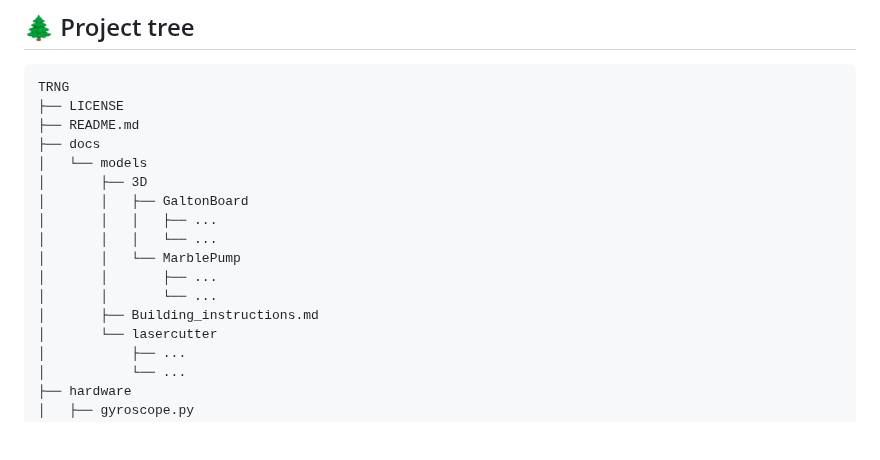
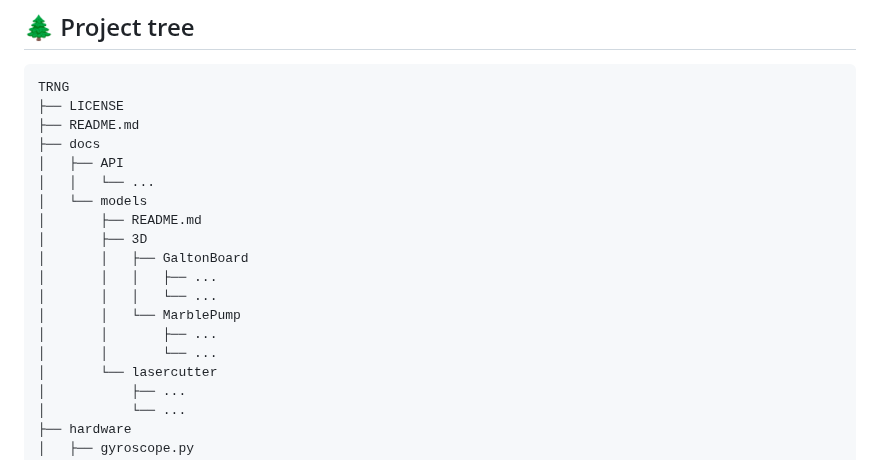
Before and after one commit to FabianMaas/TRNG, a Markdown page: README.md, the part around the change. GitHub-like rendering; blank space fills up the shorter version.

```diff
--- a/README.md
+++ b/README.md
@@ -206,7 +206,10 @@ TRNG
 ├── LICENSE
 ├── README.md
 ├── docs
+│   ├── API
+│   │   └── ...
 │   └── models
+│       ├── README.md
 │       ├── 3D
 │       │   ├── GaltonBoard
 │       │   │   ├── ...
@@ -214,7 +217,6 @@ TRNG
 │       │   └── MarblePump
 │       │       ├── ...
 │       │       └── ...
-│       ├── Building_instructions.md
 │       └── lasercutter
 │           ├── ...
 │           └── ...
```
